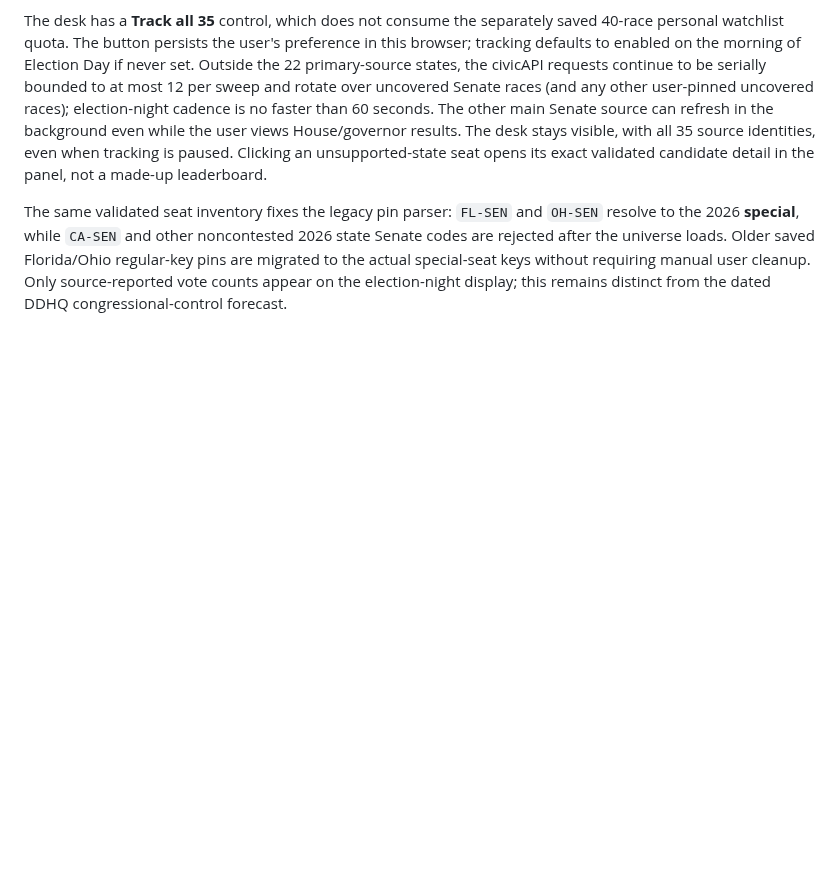
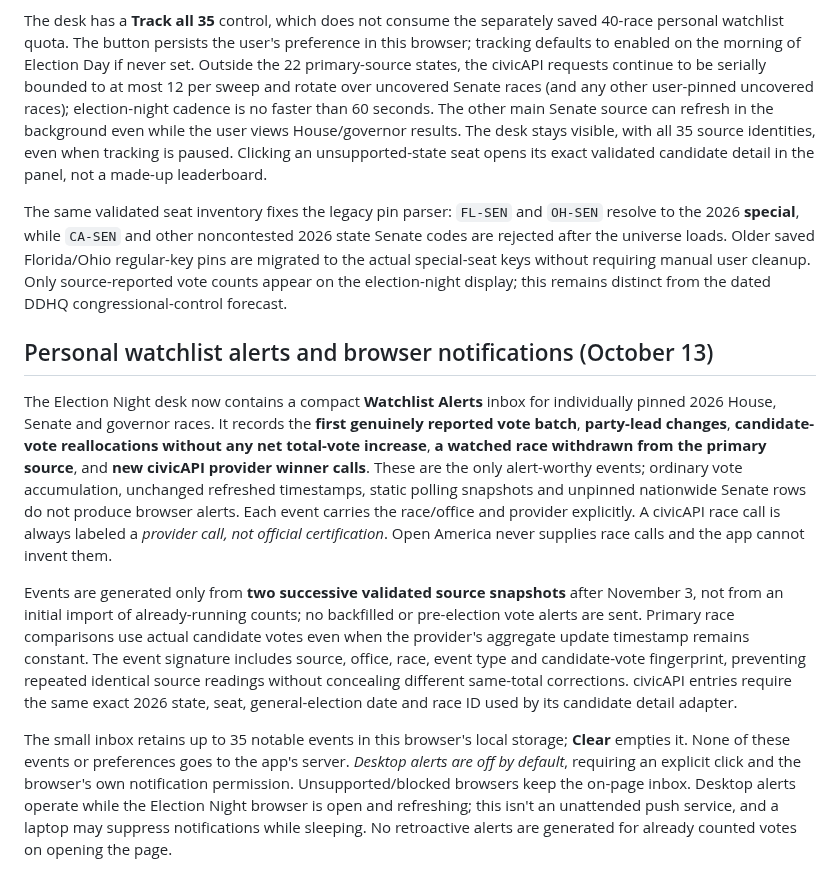
Before and after one commit to jmon18-rgb/Election-Command-Center, a Markdown page: ELECTION_NIGHT_SOURCES.md, the part around the change. Drawn GitHub-style; blank space fills up the shorter version.

Commit message:
Document source-separated election-night alert semantics, laptop consent and reliability limits

```diff
--- a/ELECTION_NIGHT_SOURCES.md
+++ b/ELECTION_NIGHT_SOURCES.md
@@ -114,3 +114,11 @@ A new collapsible **35-contest Senate results monitor** is driven directly by `d
 The desk has a **Track all 35** control, which does not consume the separately saved 40-race personal watchlist quota. The button persists the user's preference in this browser; tracking defaults to enabled on the morning of Election Day if never set. Outside the 22 primary-source states, the civicAPI requests continue to be serially bounded to at most 12 per sweep and rotate over uncovered Senate races (and any other user-pinned uncovered races); election-night cadence is no faster than 60 seconds. The other main Senate source can refresh in the background even while the user views House/governor results. The desk stays visible, with all 35 source identities, even when tracking is paused. Clicking an unsupported-state seat opens its exact validated candidate detail in the panel, not a made-up leaderboard.
 
 The same validated seat inventory fixes the legacy pin parser: `FL-SEN` and `OH-SEN` resolve to the 2026 **special**, while `CA-SEN` and other noncontested 2026 state Senate codes are rejected after the universe loads. Older saved Florida/Ohio regular-key pins are migrated to the actual special-seat keys without requiring manual user cleanup. Only source-reported vote counts appear on the election-night display; this remains distinct from the dated DDHQ congressional-control forecast.
+
+## Personal watchlist alerts and browser notifications (October 13)
+
+The Election Night desk now contains a compact **Watchlist Alerts** inbox for individually pinned 2026 House, Senate and governor races. It records the **first genuinely reported vote batch**, **party-lead changes**, **candidate-vote reallocations without any net total-vote increase**, **a watched race withdrawn from the primary source**, and **new civicAPI provider winner calls**. These are the only alert-worthy events; ordinary vote accumulation, unchanged refreshed timestamps, static polling snapshots and unpinned nationwide Senate rows do not produce browser alerts. Each event carries the race/office and provider explicitly. A civicAPI race call is always labeled a *provider call, not official certification*. Open America never supplies race calls and the app cannot invent them.
+
+Events are generated only from **two successive validated source snapshots** after November 3, not from an initial import of already-running counts; no backfilled or pre-election vote alerts are sent. Primary race comparisons use actual candidate votes even when the provider's aggregate update timestamp remains constant. The event signature includes source, office, race, event type and candidate-vote fingerprint, preventing repeated identical source readings without concealing different same-total corrections. civicAPI entries require the same exact 2026 state, seat, general-election date and race ID used by its candidate detail adapter.
+
+The small inbox retains up to 35 notable events in this browser's local storage; **Clear** empties it. None of these events or preferences goes to the app's server. *Desktop alerts are off by default*, requiring an explicit click and the browser's own notification permission. Unsupported/blocked browsers keep the on-page inbox. Desktop alerts operate while the Election Night browser is open and refreshing; this isn't an unattended push service, and a laptop may suppress notifications while sleeping. No retroactive alerts are generated for already counted votes on opening the page.
```
